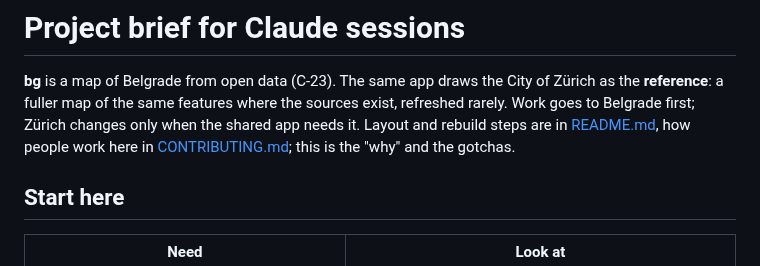
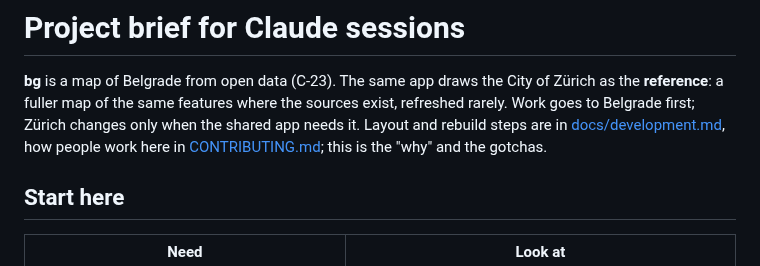
Before and after one commit to Ahhhhmed/bg, a Markdown page: CLAUDE.md, the part around the change. Drawn GitHub-style.

```diff
--- a/CLAUDE.md
+++ b/CLAUDE.md
@@ -4,7 +4,7 @@
 of Zürich as the **reference**: a fuller map of the same features where the
 sources exist, refreshed rarely. Work goes to Belgrade first; Zürich changes
 only when the shared app needs it. Layout and rebuild steps are in
-[README.md](README.md), how people work here in [CONTRIBUTING.md](CONTRIBUTING.md);
+[docs/development.md](docs/development.md), how people work here in [CONTRIBUTING.md](CONTRIBUTING.md);
 this is the "why" and the gotchas.
 
 ## Start here
```
Also changed, not shown: CONTRIBUTING.md (+1 -1 lines), README.md (+74 -67 lines), docs/development.md (added, +69 -0 lines), docs/img/air.jpg (added), docs/img/hero.jpg (added), docs/img/stop.jpg (added), docs/img/zurich.jpg (added), 4 other files.
